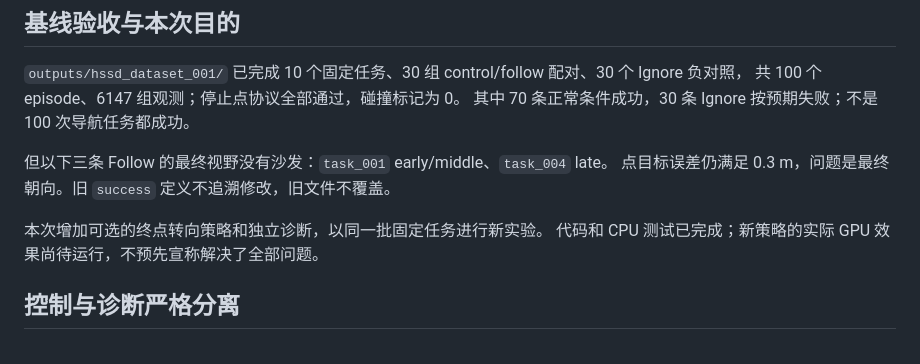
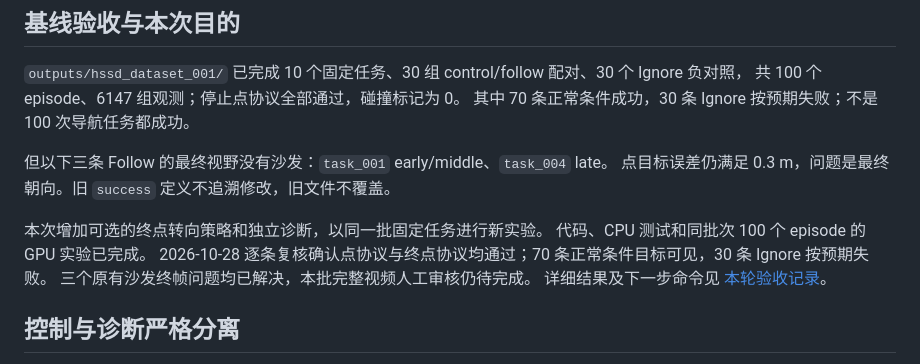
Before and after one commit to WGZ-W/MIVLN-W, a Markdown page: docs/hssd_terminal_facing.md, the part around the change. Drawn GitHub-style.

```diff
--- a/docs/hssd_terminal_facing.md
+++ b/docs/hssd_terminal_facing.md
@@ -10,7 +10,10 @@
 点目标误差仍满足 0.3 m，问题是最终朝向。旧 `success` 定义不追溯修改，旧文件不覆盖。
 
 本次增加可选的终点转向策略和独立诊断，以同一批固定任务进行新实验。
-代码和 CPU 测试已完成；新策略的实际 GPU 效果尚待运行，不预先宣称解决了全部问题。
+代码、CPU 测试和同批次 100 个 episode 的 GPU 实验已完成。
+2026-10-28 逐条复核确认点协议与终点协议均通过；70 条正常条件目标可见，30 条 Ignore 按预期失败。
+三个原有沙发终帧问题均已解决，本批完整视频人工审核仍待完成。
+详细结果及下一步命令见 [本轮验收记录](hssd_facing_results_2026-10-28.md)。
 
 ## 控制与诊断严格分离
 
```
Also changed, not shown: docs/hssd_facing_results_2026-10-28.md (added, +117 -0 lines), docs/project_framework.md (+16 -10 lines).
